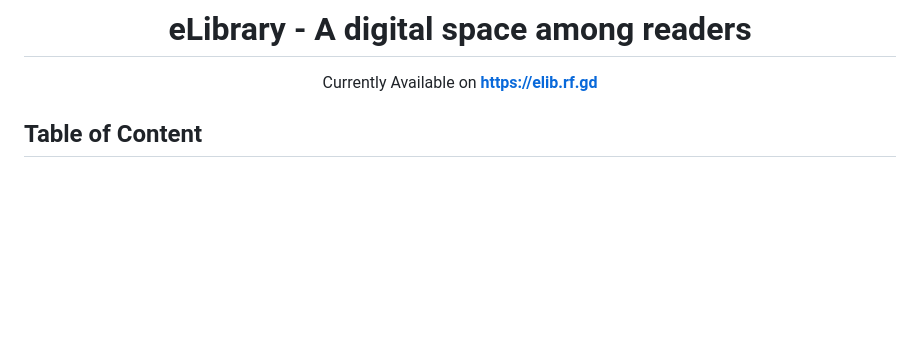
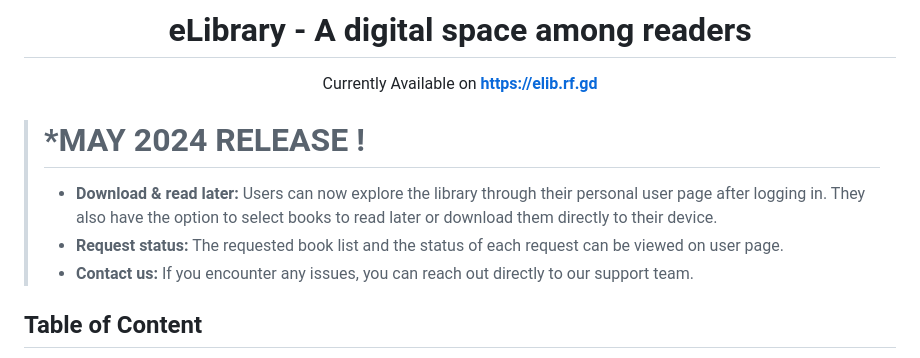
Before and after one commit to kunurudra41/eLibrary, a Markdown page: README.md, the part around the change. Drawn GitHub-style; blank space fills up the shorter version.

```diff
--- a/README.md
+++ b/README.md
@@ -11,6 +11,10 @@ Currently Available on [**https://elib.rf.gd**](https://elib.rf.gd)
 
 </div>
 
+> # *MAY 2024 RELEASE !
+>- **Download & read later:** Users can now explore the library through their personal user page after logging in. They also have the option to select books to read later or download them directly to their device.
+>- **Request status:** The requested book list and the status of each request can be viewed on user page.
+>- **Contact us:** If you encounter any issues, you can reach out directly to our support team.
 
 ## **Table of Content**
 - [Overview](#Overview)
```
